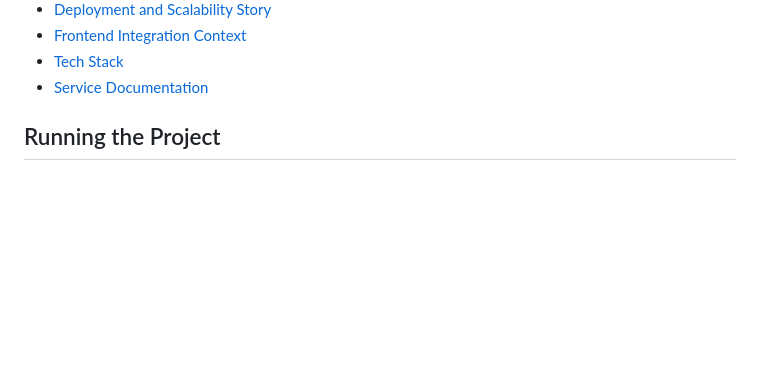
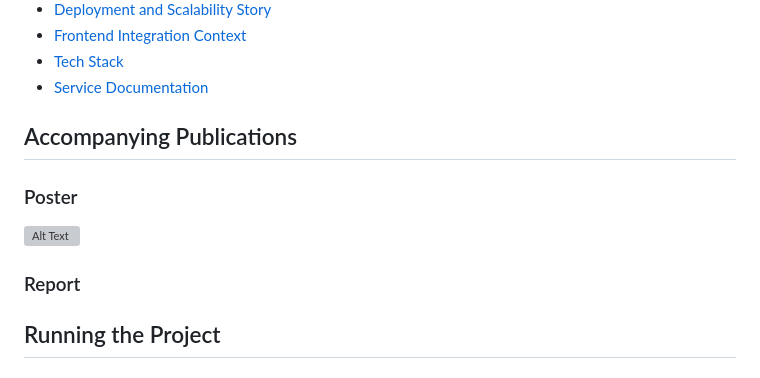
Before and after one commit to bobblet11/sentinel-backend, a Markdown page: README.md, the part around one of its changes. Drawn GitHub-style; blank space fills up the shorter version; grey boxes are pictures that could not be loaded.

```diff
--- a/README.md
+++ b/README.md
@@ -38,6 +38,16 @@ On the backend, the platform performs four core tasks:
 - [Frontend Integration Context](#frontend-integration-context)
 - [Tech Stack](#tech-stack)
 - [Service Documentation](#service-documentation)
+
+
+## Accompanying Publications
+
+### Poster
+![Alt Text](report/poster.png)
+
+
+### Report
+
 
 ## Running the Project
 
```
Also changed, not shown: other parts of README.md (+0 -8 lines).
